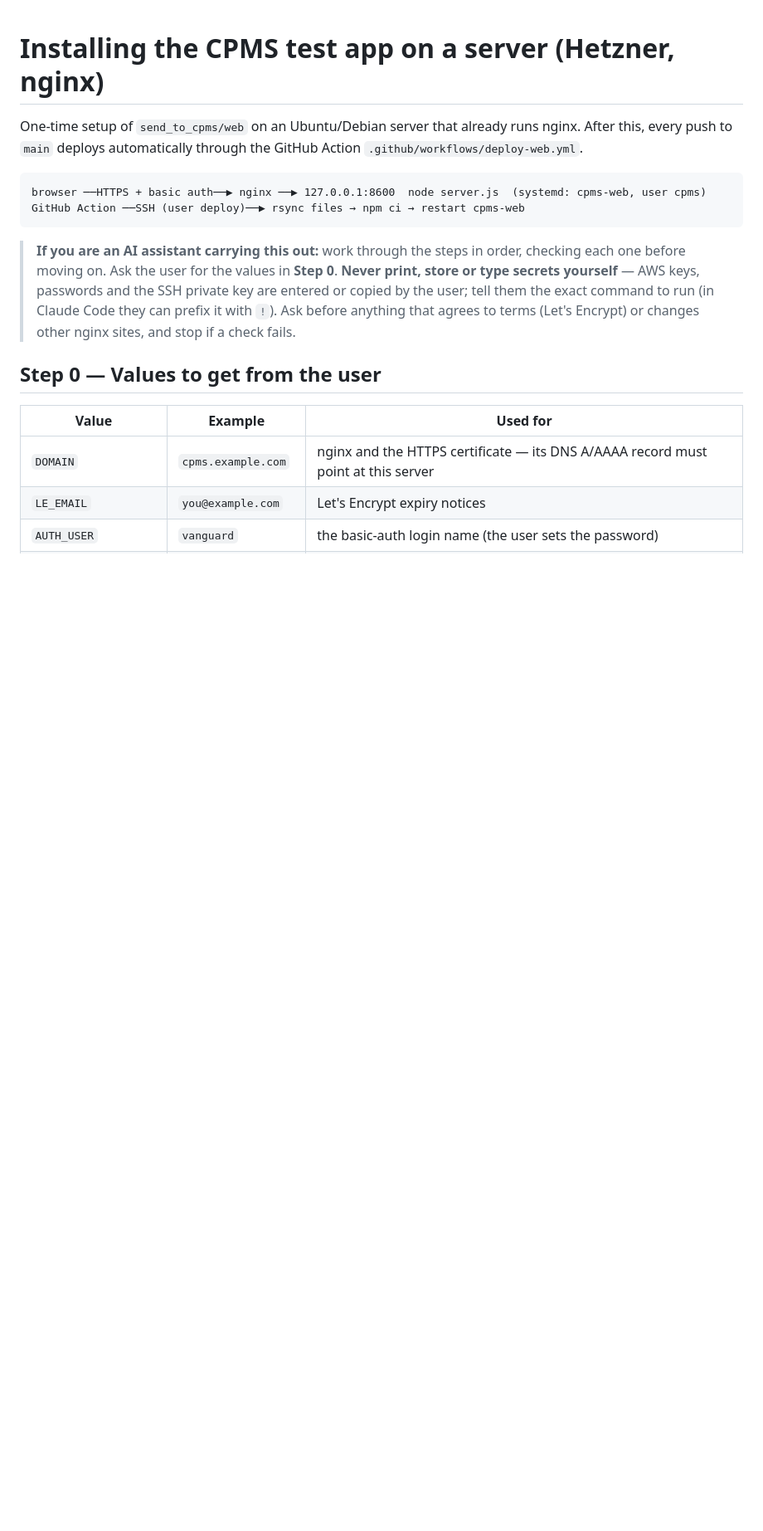
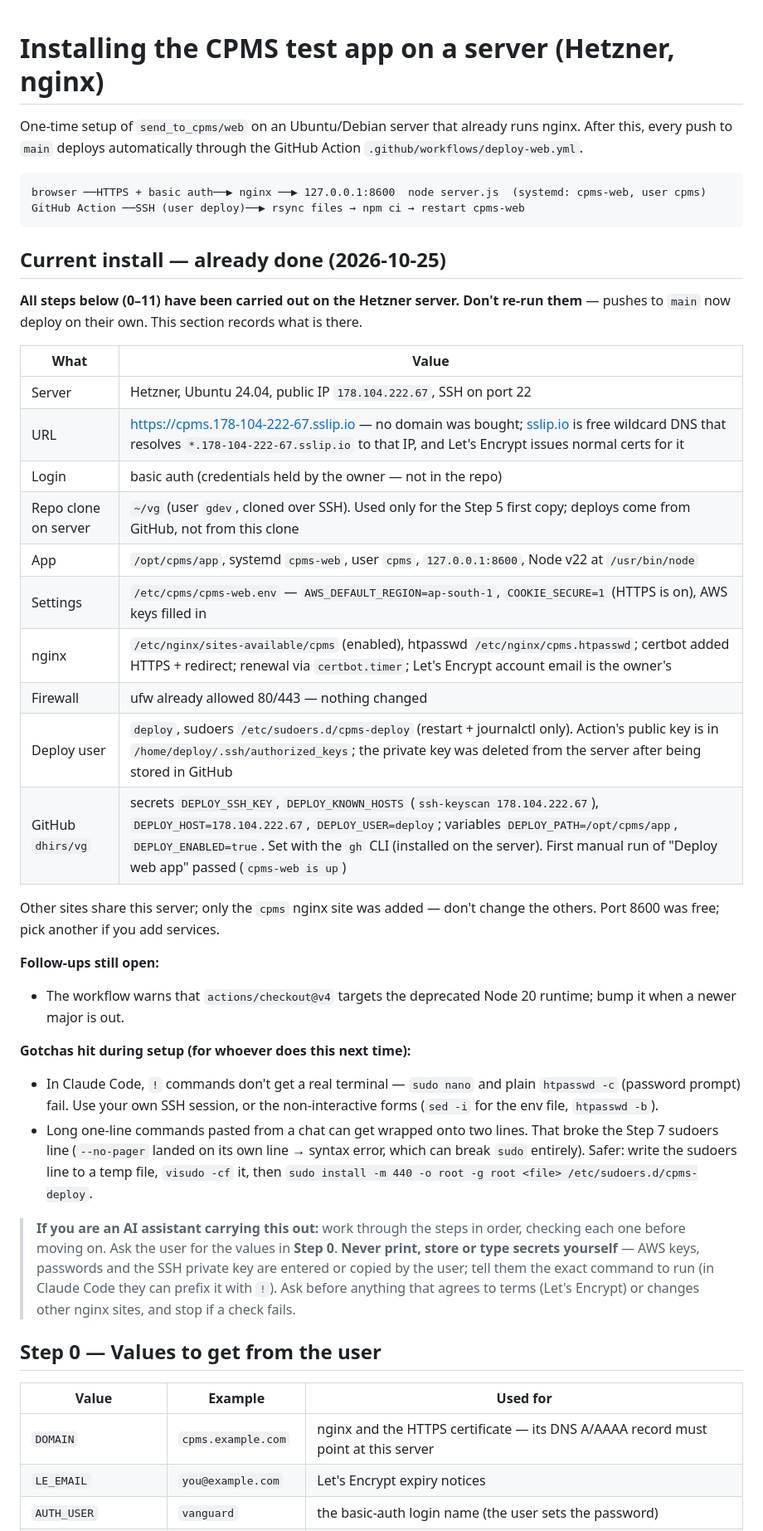
Before and after one commit to dhirs/vg, a Markdown page: send_to_cpms/web/INSTALL.md, the part around the change. Shown at 83% size. GitHub-like rendering; blank space fills up the shorter version.

Commit message:
INSTALL.md: record live server install

````diff
--- a/send_to_cpms/web/INSTALL.md
+++ b/send_to_cpms/web/INSTALL.md
@@ -8,6 +8,40 @@ this, every push to `main` deploys automatically through the GitHub Action
 browser ──HTTPS + basic auth──▶ nginx ──▶ 127.0.0.1:8600  node server.js  (systemd: cpms-web, user cpms)
 GitHub Action ──SSH (user deploy)──▶ rsync files → npm ci → restart cpms-web
 ```
+
+## Current install — already done (2026-10-25)
+
+**All steps below (0–11) have been carried out on the Hetzner server. Don't re-run them** —
+pushes to `main` now deploy on their own. This section records what is there.
+
+| What | Value |
+|---|---|
+| Server | Hetzner, Ubuntu 24.04, public IP `178.104.222.67`, SSH on port 22 |
+| URL | <https://cpms.178-104-222-67.sslip.io> — no domain was bought; [sslip.io](https://sslip.io) is free wildcard DNS that resolves `*.178-104-222-67.sslip.io` to that IP, and Let's Encrypt issues normal certs for it |
+| Login | basic auth (credentials held by the owner — not in the repo) |
+| Repo clone on server | `~/vg` (user `gdev`, cloned over SSH). Used only for the Step 5 first copy; deploys come from GitHub, not from this clone |
+| App | `/opt/cpms/app`, systemd `cpms-web`, user `cpms`, `127.0.0.1:8600`, Node v22 at `/usr/bin/node` |
+| Settings | `/etc/cpms/cpms-web.env` — `AWS_DEFAULT_REGION=ap-south-1`, `COOKIE_SECURE=1` (HTTPS is on), AWS keys filled in |
+| nginx | `/etc/nginx/sites-available/cpms` (enabled), htpasswd `/etc/nginx/cpms.htpasswd`; certbot added HTTPS + redirect; renewal via `certbot.timer`; Let's Encrypt account email is the owner's |
+| Firewall | ufw already allowed 80/443 — nothing changed |
+| Deploy user | `deploy`, sudoers `/etc/sudoers.d/cpms-deploy` (restart + journalctl only). Action's public key is in `/home/deploy/.ssh/authorized_keys`; the private key was deleted from the server after being stored in GitHub |
+| GitHub `dhirs/vg` | secrets `DEPLOY_SSH_KEY`, `DEPLOY_KNOWN_HOSTS` (`ssh-keyscan 178.104.222.67`), `DEPLOY_HOST=178.104.222.67`, `DEPLOY_USER=deploy`; variables `DEPLOY_PATH=/opt/cpms/app`, `DEPLOY_ENABLED=true`. Set with the `gh` CLI (installed on the server). First manual run of "Deploy web app" passed (`cpms-web is up`) |
+
+Other sites share this server; only the `cpms` nginx site was added — don't change the others.
+Port 8600 was free; pick another if you add services.
+
+**Follow-ups still open:**
+- The workflow warns that `actions/checkout@v4` targets the deprecated Node 20 runtime;
+  bump it when a newer major is out.
+
+**Gotchas hit during setup (for whoever does this next time):**
+- In Claude Code, `!` commands don't get a real terminal — `sudo nano` and plain
+  `htpasswd -c` (password prompt) fail. Use your own SSH session, or the non-interactive
+  forms (`sed -i` for the env file, `htpasswd -b`).
+- Long one-line commands pasted from a chat can get wrapped onto two lines. That broke the
+  Step 7 sudoers line (`--no-pager` landed on its own line → syntax error, which can break
+  `sudo` entirely). Safer: write the sudoers line to a temp file, `visudo -cf` it, then
+  `sudo install -m 440 -o root -g root <file> /etc/sudoers.d/cpms-deploy`.
 
 > **If you are an AI assistant carrying this out:** work through the steps in order, checking
 > each one before moving on. Ask the user for the values in **Step 0**. **Never print, store or
````
